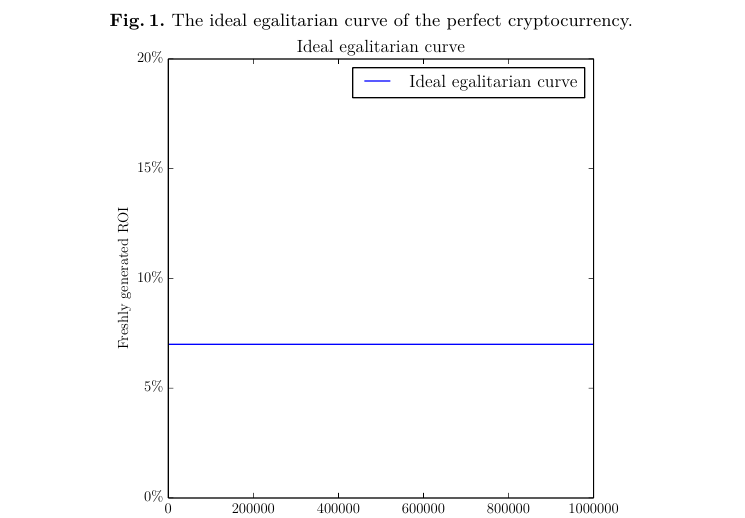
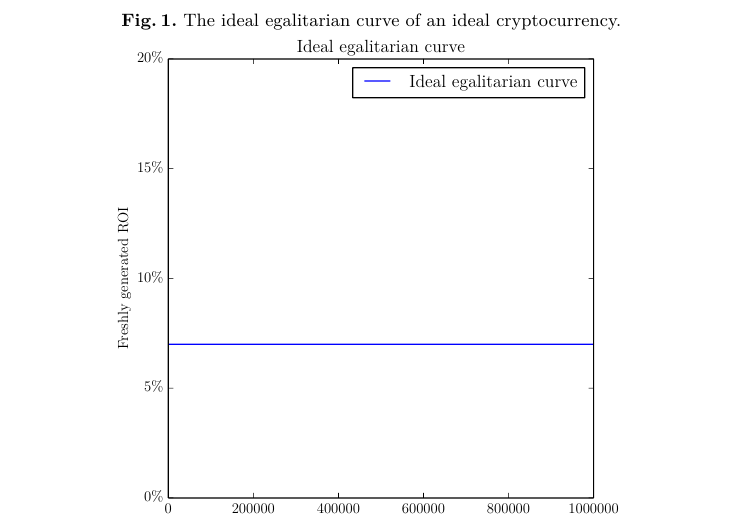
Before and after one commit to decrypto-org/egalitarianism, a LaTeX paper (egalitarianism.tex, which reads definition.tex): part of page 11 of 15, cut so that both start at the same text. Compiled offline with pdfLaTeX.

Commit message:
Avoid the phrase "perfect cryptocurrency", use "ideal"

```diff
--- a/definition.tex
+++ b/definition.tex
@@ -78,7 +78,7 @@ mandates that it depicts the ROI of an \emph{optimal} investment, this would be
 a contradiction.
 
 \begin{figure}[H]
-    \caption{The ideal egalitarian curve of the perfect cryptocurrency.}
+    \caption{The ideal egalitarian curve of an ideal cryptocurrency.}
     \centering
     \includegraphics[width=0.75 \columnwidth,keepaspectratio]{figures/ideal.pdf}
     \label{fig:ideal}
```
